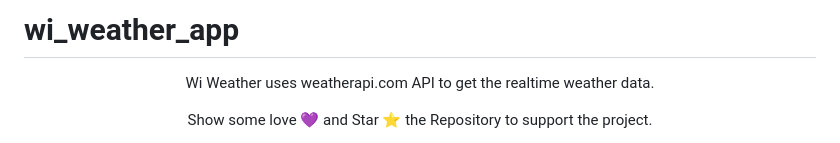
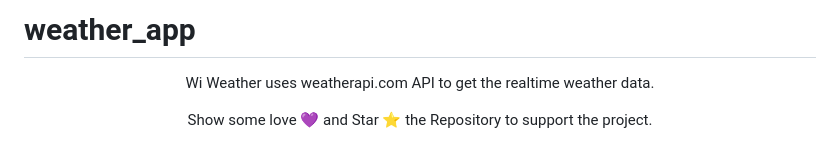
Before and after one commit to Codesait/wi_weather, a Markdown page: README.md, the part around the change. Rendered like a GitHub page.

```diff
--- a/README.md
+++ b/README.md
@@ -1,4 +1,4 @@
-# wi_weather_app
+# weather_app
 
 <p align="center">
   Wi Weather uses weatherapi.com API to get the realtime weather data.
```
